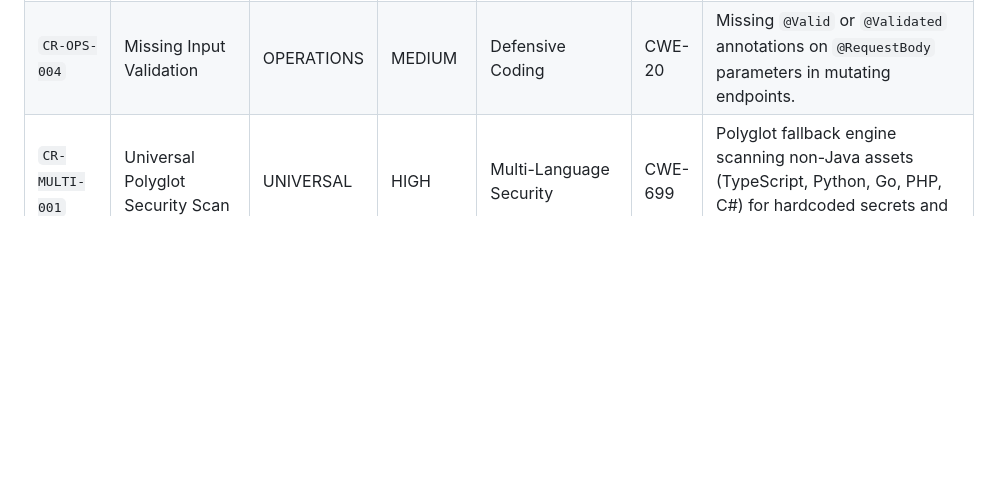
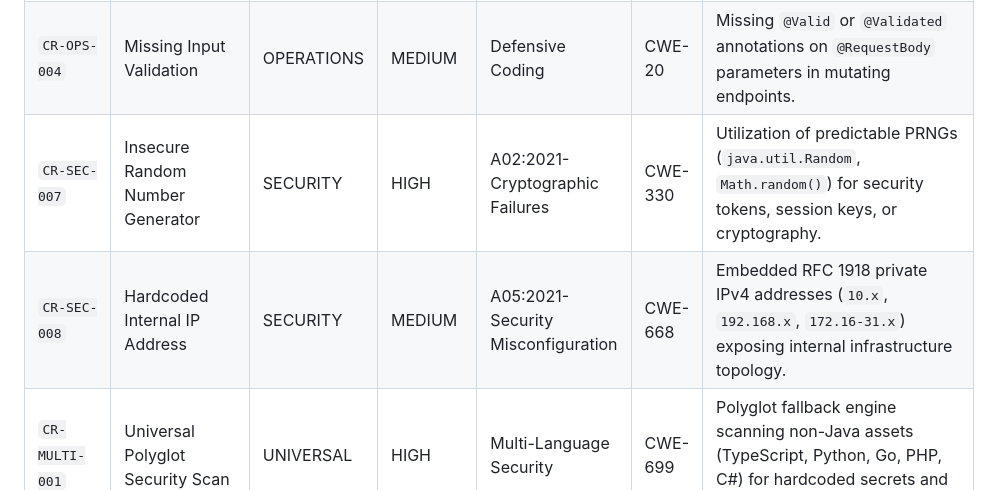
Before and after one commit to Codewithjainam7/Codexa, a Markdown page: README.md, the part around the change. Rendered like a GitHub page; blank space fills up the shorter version.

Commit message:
docs(rules): document CR-SEC-007 and CR-SEC-008 in README static rule catalog

```diff
--- a/README.md
+++ b/README.md
@@ -161,6 +161,8 @@ Codexa's rule engine evaluates every AST node against 23+ deterministic rules ma
 | `CR-QUAL-006` | Swallowed / Broad Exception Catch | QUALITY | MEDIUM | Robust Error Handling | CWE-390 | Empty catch blocks or catching raw `Exception`/`Throwable` without re-throwing or structured logging. |
 | `CR-OPS-002` | Unstructured Request Logging | OPERATIONS | LOW | Observability | CWE-778 | Controller methods performing ingress mutations without request contextual correlation logging. |
 | `CR-OPS-004` | Missing Input Validation | OPERATIONS | MEDIUM | Defensive Coding | CWE-20 | Missing `@Valid` or `@Validated` annotations on `@RequestBody` parameters in mutating endpoints. |
+| `CR-SEC-007` | Insecure Random Number Generator | SECURITY | HIGH | A02:2021-Cryptographic Failures | CWE-330 | Utilization of predictable PRNGs (`java.util.Random`, `Math.random()`) for security tokens, session keys, or cryptography. |
+| `CR-SEC-008` | Hardcoded Internal IP Address | SECURITY | MEDIUM | A05:2021-Security Misconfiguration | CWE-668 | Embedded RFC 1918 private IPv4 addresses (`10.x`, `192.168.x`, `172.16-31.x`) exposing internal infrastructure topology. |
 | `CR-MULTI-001` | Universal Polyglot Security Scan | UNIVERSAL | HIGH | Multi-Language Security | CWE-699 | Polyglot fallback engine scanning non-Java assets (TypeScript, Python, Go, PHP, C#) for hardcoded secrets and SQLi. |
 
 ---
```
